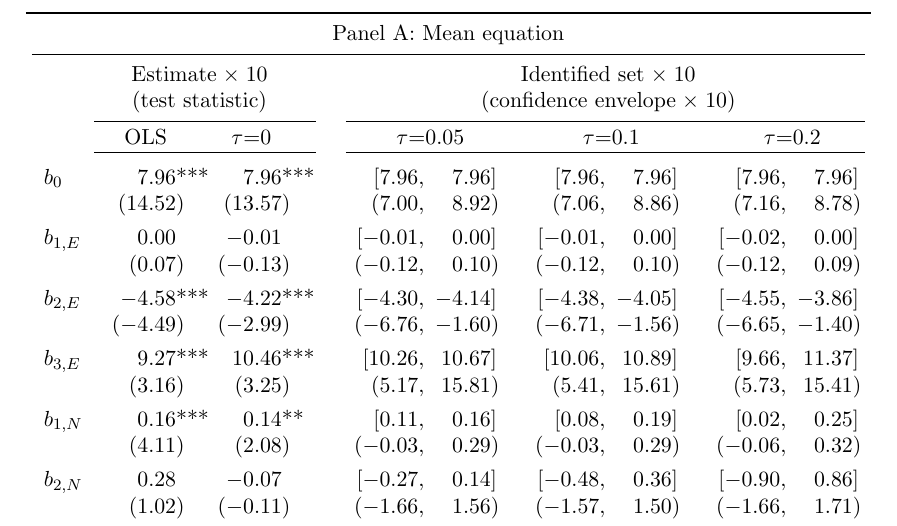
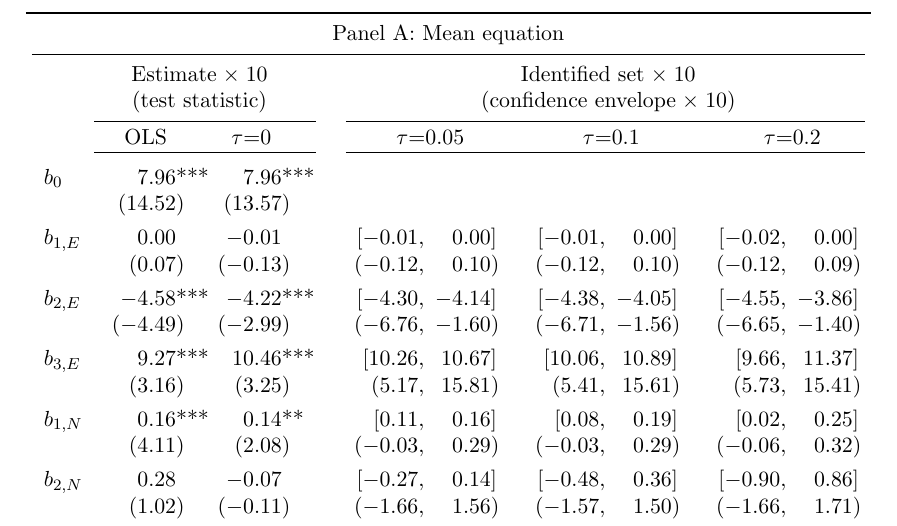
Before and after one commit to fernando-duarte/hetid, a LaTeX document (scripts-paper/output/tables/structural_var_inference_standalone.tex): part of the page, cut so that both start at the same text. Compiled offline with pdfLaTeX.

Commit message:
Restore blank cells for roundoff-only structural sets
Use a relative floating-point tolerance when displaying degenerate sets,
leaving their confidence-envelope cells blank and numerical results intact.
Add regression coverage for both table paths and very small distinct sets.

The regenerated inference table replicates the reconciled macro_dynamics
table byte for byte.

```diff
--- a/scripts-paper/output/tables/structural_var_inference_standalone.tex
+++ b/scripts-paper/output/tables/structural_var_inference_standalone.tex
@@ -41,8 +41,8 @@
 \noalign{\vskip -\aboverulesep}
 \cmidrule(l{9pt}r{21pt}){2-3}\cmidrule(l{-6pt}r{-3pt}){4-9}
 \addlinespace[2pt]
-$b_0$ & \shiftedestimate{7}{96\text{***}} & \shiftedlastestimate{7}{96\text{***}} & \llap{$[$}{7}.96\intervalcomma & {7}.96\rlap{$]$} & \llap{$[$}{7}.96\intervalcomma & {7}.96\rlap{$]$} & \llap{$[$}{7}.96\intervalcomma & {7}.96\rlap{$]$} \\[-2pt]
- & \shiftedestimate{(14}{52)} & \shiftedlastestimate{(13}{57)} & \llap{$($}{7}.00\intervalcomma & {8}.92\rlap{$)$} & \llap{$($}{7}.06\intervalcomma & {8}.86\rlap{$)$} & \llap{$($}{7}.16\intervalcomma & {8}.78\rlap{$)$} \\
+$b_0$ & \shiftedestimate{7}{96\text{***}} & \shiftedlastestimate{7}{96\text{***}} &  &  &  &  &  &  \\[-2pt]
+ & \shiftedestimate{(14}{52)} & \shiftedlastestimate{(13}{57)} &  &  &  &  &  &  \\
 \addlinespace[2pt]
 $b_{1,E}$ & \shiftedestimate{0}{00} & \shiftedlastestimate{-0}{01} & \llap{$[$}{-0}.01\intervalcomma & {0}.00\rlap{$]$} & \llap{$[$}{-0}.01\intervalcomma & {0}.00\rlap{$]$} & \llap{$[$}{-0}.02\intervalcomma & {0}.00\rlap{$]$} \\[-2pt]
  & \shiftedestimate{(0}{07)} & \shiftedlastestimate{(-0}{13)} & \llap{$($}{-0}.12\intervalcomma & {0}.10\rlap{$)$} & \llap{$($}{-0}.12\intervalcomma & {0}.10\rlap{$)$} & \llap{$($}{-0}.12\intervalcomma & {0}.09\rlap{$)$} \\
```
Also changed, not shown: scripts-paper/output/tables/structural_var_inference.tex (+2 -2 lines), 5 other files.
